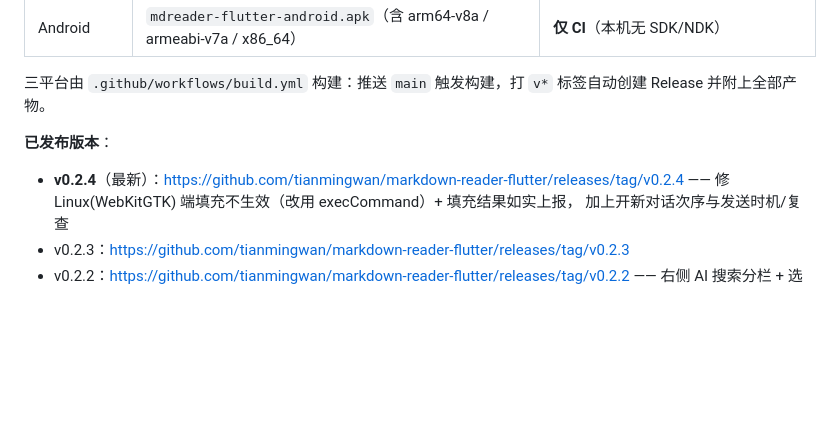
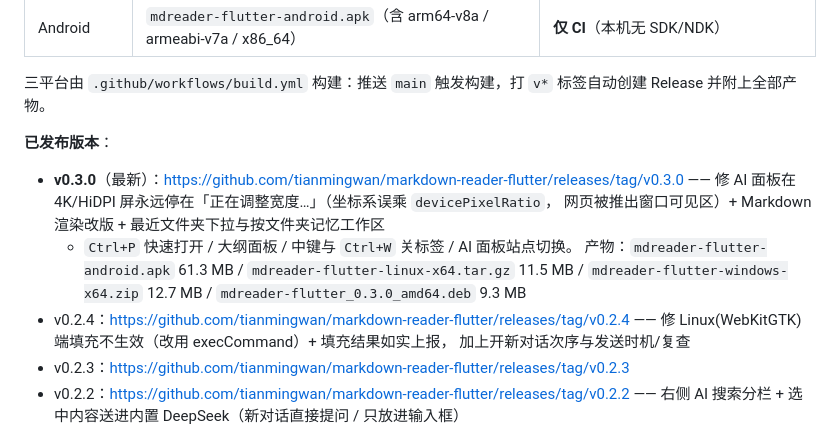
Before and after one commit to tianmingwan/markdown-reader-flutter, a Markdown page: README.md, the part around the change. Rendered like a GitHub page; blank space fills up the shorter version.

Commit message:
docs: 发布清单更新到 v0.3.0（Release 产物与体积）[skip ci]

```diff
--- a/README.md
+++ b/README.md
@@ -74,7 +74,13 @@ macOS `libmdreader_core.dylib`；Android 交给系统从 APK 的 `lib/<abi>/`
 
 **已发布版本**：
 
-- **v0.2.4**（最新）：<https://github.com/tianmingwan/markdown-reader-flutter/releases/tag/v0.2.4>
+- **v0.3.0**（最新）：<https://github.com/tianmingwan/markdown-reader-flutter/releases/tag/v0.3.0>
+  —— 修 AI 面板在 4K/HiDPI 屏永远停在「正在调整宽度…」（坐标系误乘 `devicePixelRatio`，
+  网页被推出窗口可见区）+ Markdown 渲染改版 + 最近文件夹下拉与按文件夹记忆工作区
+  + `Ctrl+P` 快速打开 / 大纲面板 / 中键与 `Ctrl+W` 关标签 / AI 面板站点切换。
+  产物：`mdreader-flutter-android.apk` 61.3 MB / `mdreader-flutter-linux-x64.tar.gz` 11.5 MB /
+  `mdreader-flutter-windows-x64.zip` 12.7 MB / `mdreader-flutter_0.3.0_amd64.deb` 9.3 MB
+- v0.2.4：<https://github.com/tianmingwan/markdown-reader-flutter/releases/tag/v0.2.4>
   —— 修 Linux(WebKitGTK) 端填充不生效（改用 execCommand）+ 填充结果如实上报，
   加上开新对话次序与发送时机/复查
 - v0.2.3：<https://github.com/tianmingwan/markdown-reader-flutter/releases/tag/v0.2.3>
```
